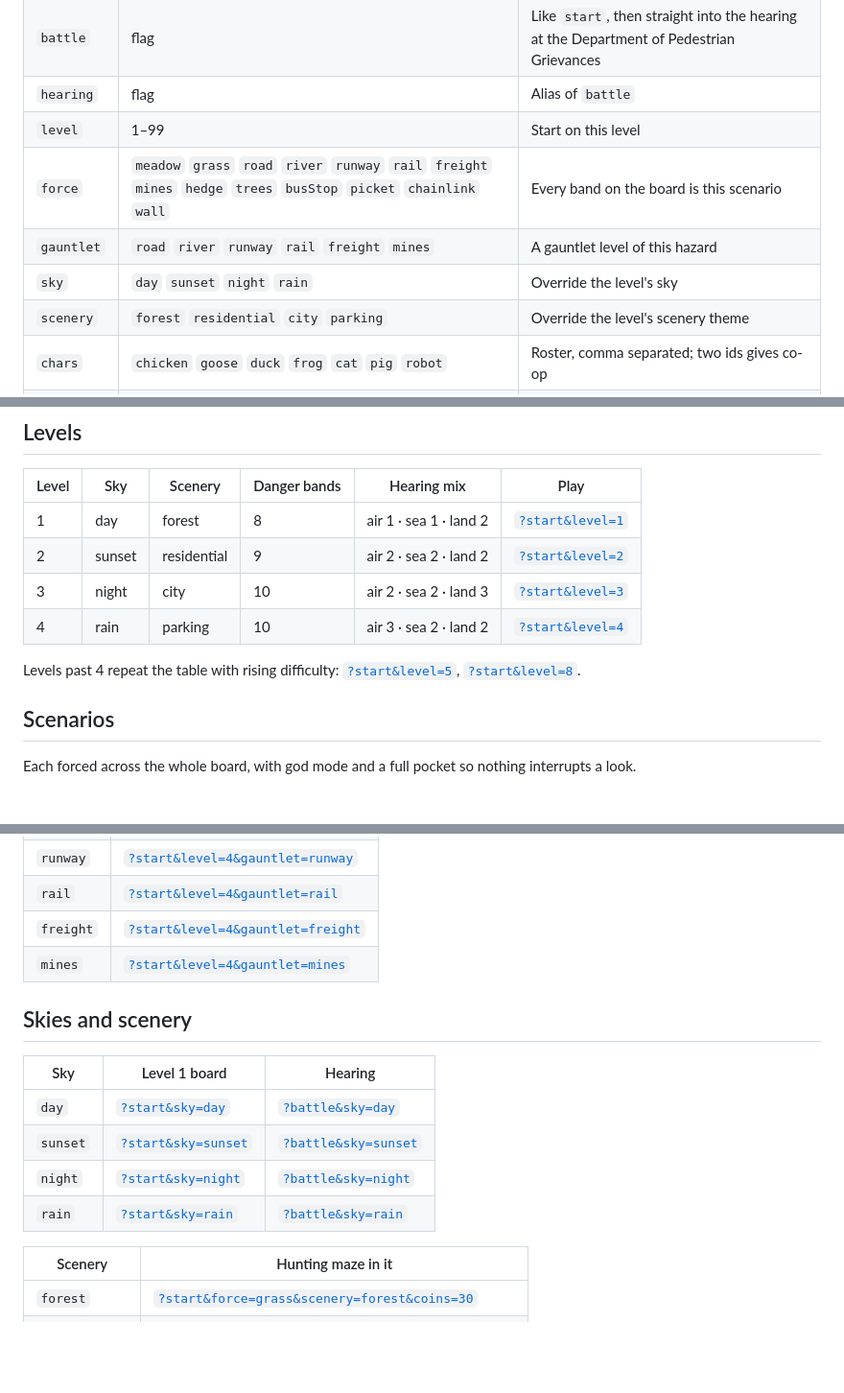
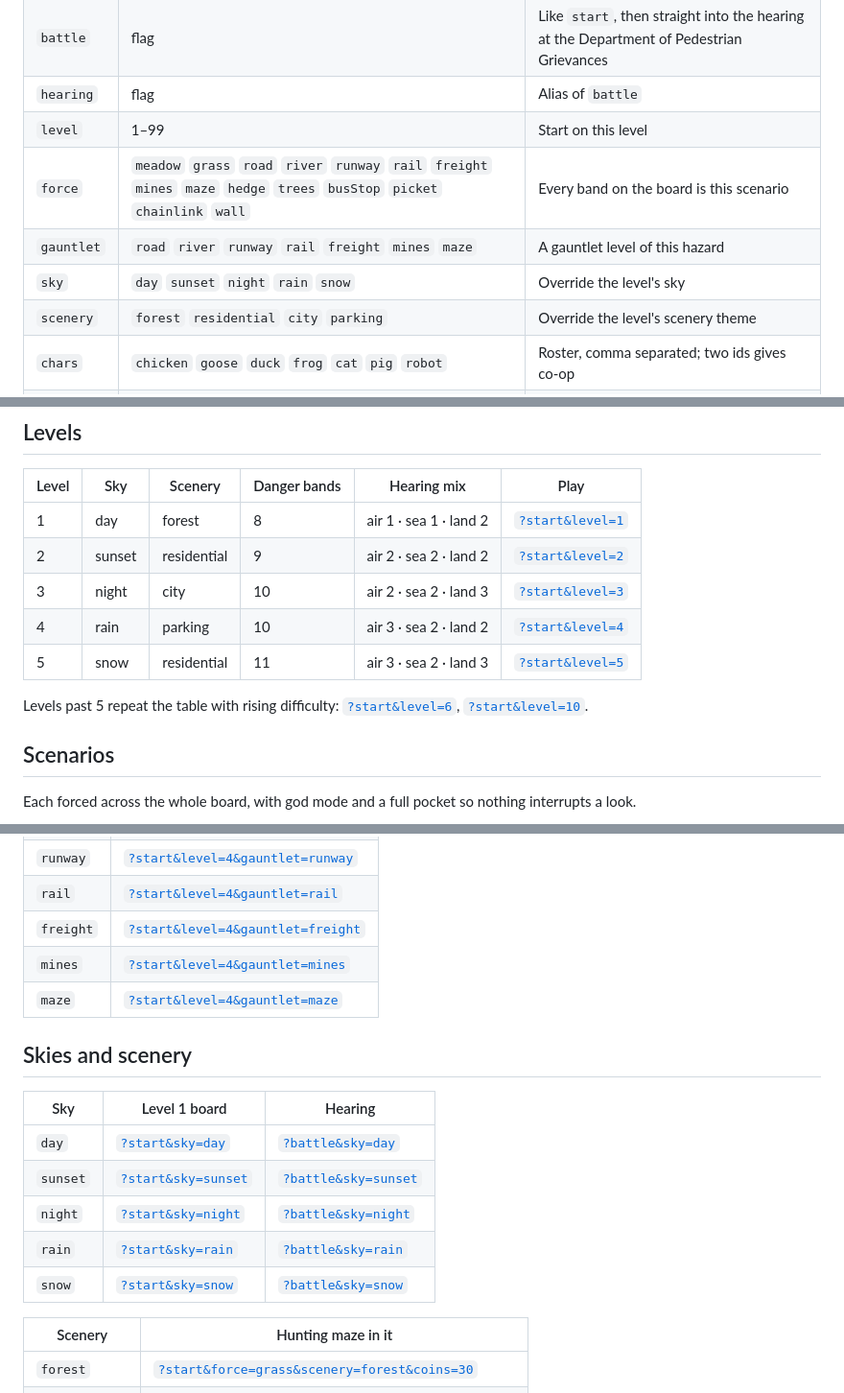
Before and after one commit to aaronsb/broke-flats, a Markdown page: docs/playtest.md, 3 parts joined by grey strips. Shown: that part at 96% size. Drawn GitHub-style; blank space fills up the shorter version.

```diff
--- a/docs/playtest.md
+++ b/docs/playtest.md
@@ -13,9 +13,9 @@ Playtest parameters are ON in `src/config.js` (`PLAYTEST_URL`). When off, every
 | `battle` | flag | Like `start`, then straight into the hearing at the Department of Pedestrian Grievances |
 | `hearing` | flag | Alias of `battle` |
 | `level` | 1–99 | Start on this level |
-| `force` | `meadow` `grass` `road` `river` `runway` `rail` `freight` `mines` `hedge` `trees` `busStop` `picket` `chainlink` `wall` | Every band on the board is this scenario |
-| `gauntlet` | `road` `river` `runway` `rail` `freight` `mines` | A gauntlet level of this hazard |
-| `sky` | `day` `sunset` `night` `rain` | Override the level's sky |
+| `force` | `meadow` `grass` `road` `river` `runway` `rail` `freight` `mines` `maze` `hedge` `trees` `busStop` `picket` `chainlink` `wall` | Every band on the board is this scenario |
+| `gauntlet` | `road` `river` `runway` `rail` `freight` `mines` `maze` | A gauntlet level of this hazard |
+| `sky` | `day` `sunset` `night` `rain` `snow` | Override the level's sky |
 | `scenery` | `forest` `residential` `city` `parking` | Override the level's scenery theme |
 | `chars` | `chicken` `goose` `duck` `frog` `cat` `pig` `robot` | Roster, comma separated; two ids gives co-op |
 | `coins` | 0–9999 | Coin balance after start |
@@ -34,8 +34,9 @@ Flags are present-or-absent. Without `start` the options are staged and apply wh
 | 2 | sunset | residential | 9 | air 2 · sea 2 · land 2 | [`?start&level=2`](https://aaronsb.github.io/broke-flats/?start&level=2) |
 | 3 | night | city | 10 | air 2 · sea 2 · land 3 | [`?start&level=3`](https://aaronsb.github.io/broke-flats/?start&level=3) |
 | 4 | rain | parking | 10 | air 3 · sea 2 · land 2 | [`?start&level=4`](https://aaronsb.github.io/broke-flats/?start&level=4) |
+| 5 | snow | residential | 11 | air 3 · sea 2 · land 3 | [`?start&level=5`](https://aaronsb.github.io/broke-flats/?start&level=5) |
 
-Levels past 4 repeat the table with rising difficulty: [`?start&level=5`](https://aaronsb.github.io/broke-flats/?start&level=5), [`?start&level=8`](https://aaronsb.github.io/broke-flats/?start&level=8).
+Levels past 5 repeat the table with rising difficulty: [`?start&level=6`](https://aaronsb.github.io/broke-flats/?start&level=6), [`?start&level=10`](https://aaronsb.github.io/broke-flats/?start&level=10).
 
 ## Scenarios
 
@@ -68,6 +70,7 @@ Each forced across the whole board, with god mode and a full pocket so nothing i
 | `rail` | [`?start&level=4&gauntlet=rail`](https://aaronsb.github.io/broke-flats/?start&level=4&gauntlet=rail) |
 | `freight` | [`?start&level=4&gauntlet=freight`](https://aaronsb.github.io/broke-flats/?start&level=4&gauntlet=freight) |
 | `mines` | [`?start&level=4&gauntlet=mines`](https://aaronsb.github.io/broke-flats/?start&level=4&gauntlet=mines) |
+| `maze` | [`?start&level=4&gauntlet=maze`](https://aaronsb.github.io/broke-flats/?start&level=4&gauntlet=maze) |
 
 ## Skies and scenery
 
@@ -77,6 +80,7 @@ Each forced across the whole board, with god mode and a full pocket so nothing i
 | `sunset` | [`?start&sky=sunset`](https://aaronsb.github.io/broke-flats/?start&sky=sunset) | [`?battle&sky=sunset`](https://aaronsb.github.io/broke-flats/?battle&sky=sunset) |
 | `night` | [`?start&sky=night`](https://aaronsb.github.io/broke-flats/?start&sky=night) | [`?battle&sky=night`](https://aaronsb.github.io/broke-flats/?battle&sky=night) |
 | `rain` | [`?start&sky=rain`](https://aaronsb.github.io/broke-flats/?start&sky=rain) | [`?battle&sky=rain`](https://aaronsb.github.io/broke-flats/?battle&sky=rain) |
+| `snow` | [`?start&sky=snow`](https://aaronsb.github.io/broke-flats/?start&sky=snow) | [`?battle&sky=snow`](https://aaronsb.github.io/broke-flats/?battle&sky=snow) |
 
 | Scenery | Hunting maze in it |
 | --- | --- |
```
Also changed, not shown: other parts of docs/playtest.md (+1 -0 lines), docs/screenshots.md (+16 -0 lines), docs/screenshots/maze-iso.png (added), docs/screenshots/maze-top.png (added), 11 other files.
